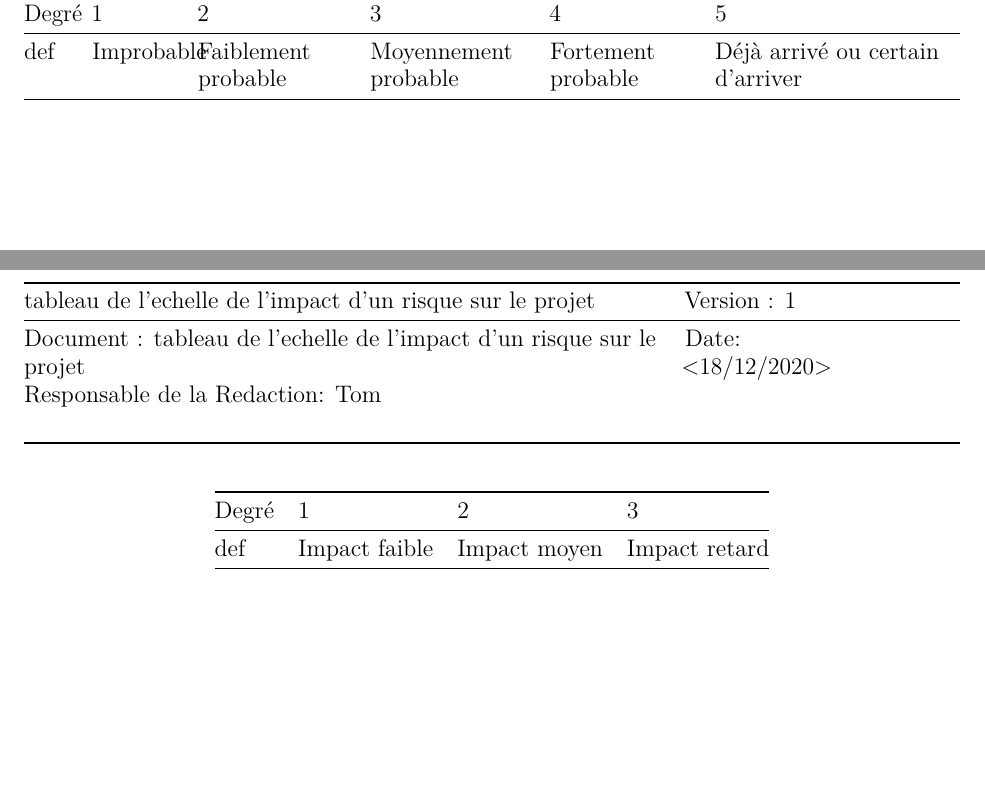
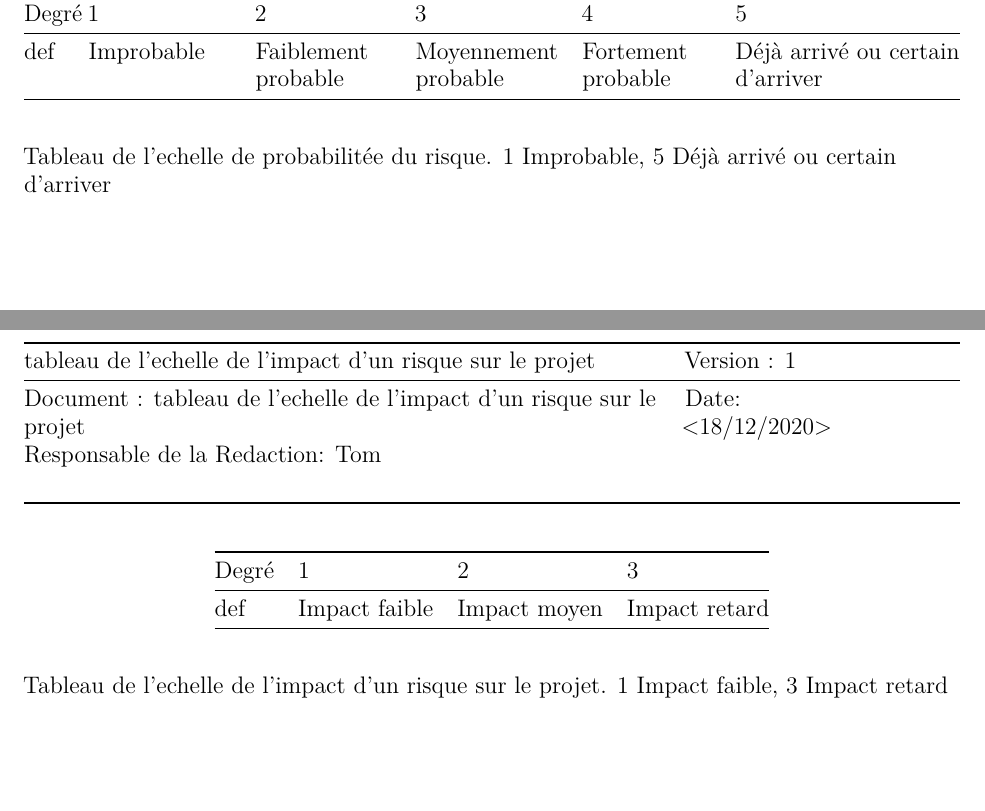
Before and after one commit to pleijan/Plateforme-de-revision-Reseaux, an R Markdown document (sujet_rapport/rapport.rmd): two parts of pages 14 and 15 of 38, joined at a grey line, cut so that both start at the same text. Rendered offline with R 4.5, knitr and Pandoc, then LaTeX, with nearby package versions.

Commit message:
Update sujet_rapport/rapport.rmd

```diff
--- a/sujet_rapport/rapport.rmd
+++ b/sujet_rapport/rapport.rmd
@@ -296,9 +296,11 @@ Tout d'abord, la réflexion du sujet a duré une semaine. Ensuite nous avons ré
 
 
 |Degré |1          |2                   |3                    |4                  |5                                |
-|------|-----------|--------------------|---------------------|-------------------|---------------------------------|
+|------|---------------------|--------------------|---------------------|-------------------|---------------------------------|
 |def   |Improbable |Faiblement probable |Moyennement probable |Fortement probable |Déjà arrivé ou certain d’arriver |
 
+Tableau de l'echelle de probabilitée du risque.
+1 Improbable, 5 Déjà arrivé ou certain d’arriver
 
 `r if(knitr:::pandoc_to() == "latex") {paste("\\newpage")}`
 ## Annexe 5 : tableau de l'echelle de l'impact d'un risque sur le projet
@@ -312,7 +314,8 @@ Tout d'abord, la réflexion du sujet a duré une semaine. Ensuite nous avons ré
 |------|---------------|-------------|---------------|
 |def   |Impact faible  |Impact moyen |Impact retard  |
 
-
+Tableau de l'echelle de l'impact d'un risque sur le projet.
+1 Impact faible, 3 Impact retard
 
 `r if(knitr:::pandoc_to() == "latex") {paste("\\newpage")}`
 ## Annexe 6 : tableau des differents risque avec leur impact
```
